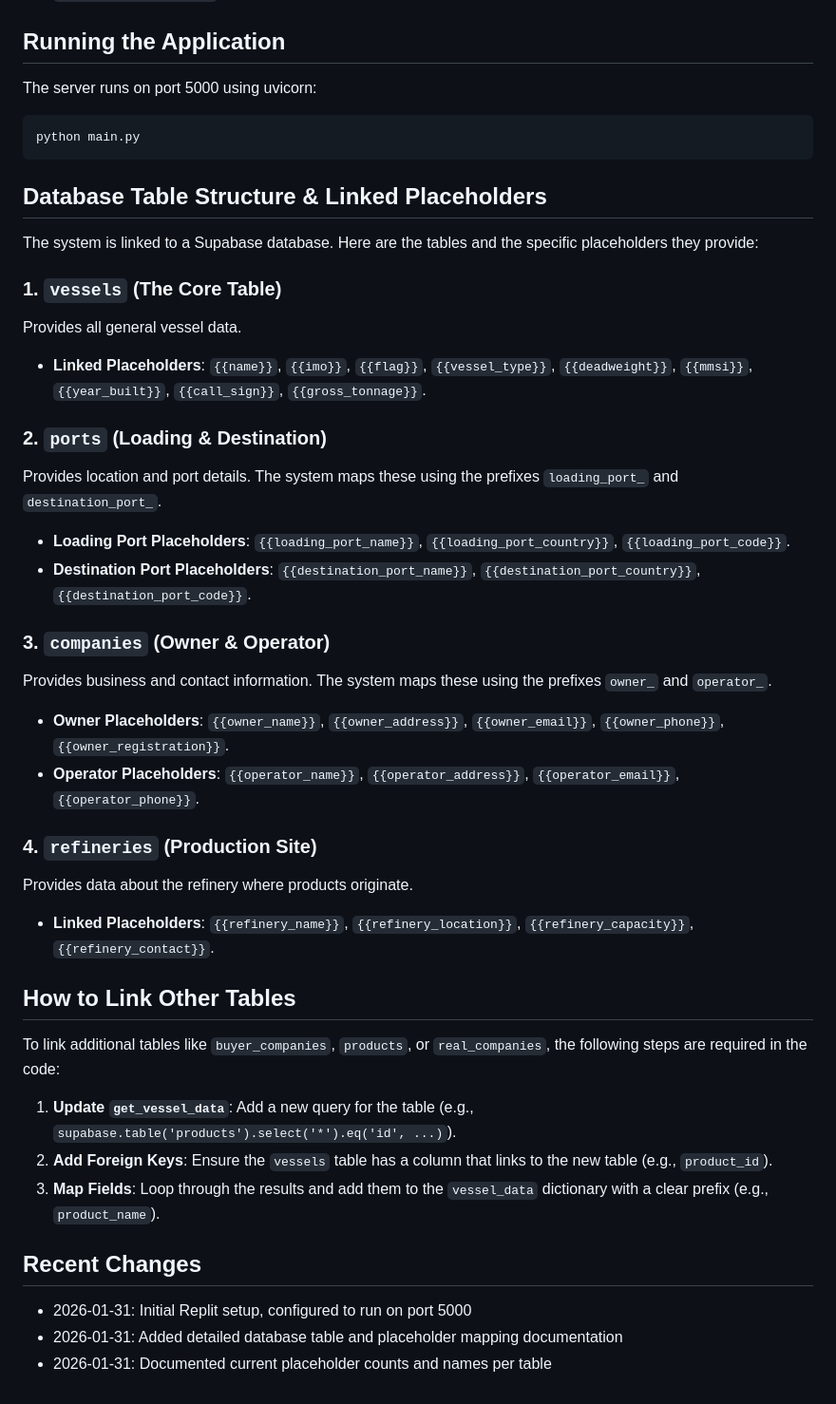
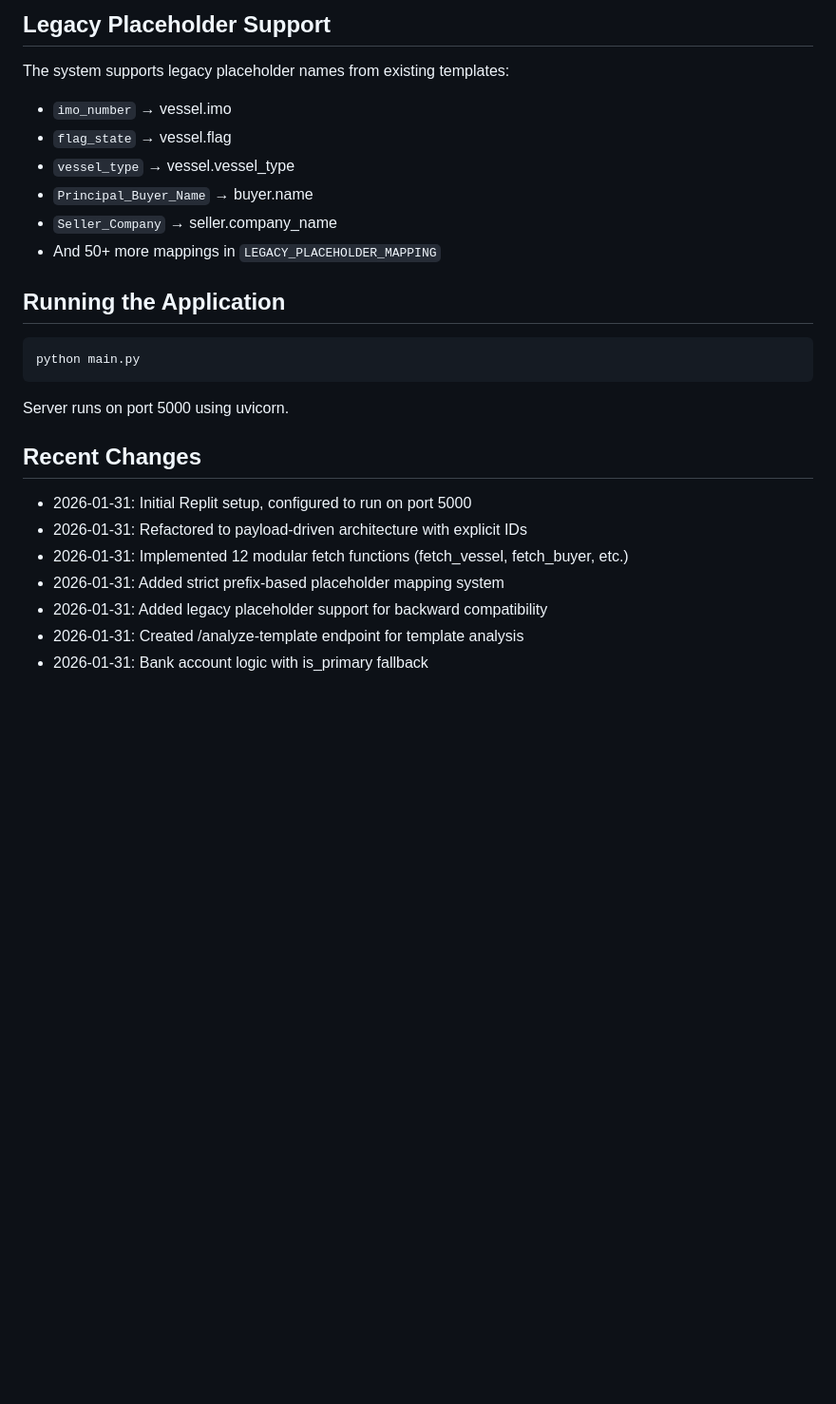
Before and after one commit to jeanclaudder2024/document-processor, a Markdown page: replit.md, the part around one of its changes. Shown at 95% size. Drawn GitHub-style; blank space fills up the shorter version.

````diff
--- a/replit.md
+++ b/replit.md
@@ -27,37 +67,23 @@ A FastAPI-based document processing service that automatically fills Word docume
+## Legacy Placeholder Support
+The system supports legacy placeholder names from existing templates:
+- `imo_number` → vessel.imo
+- `flag_state` → vessel.flag
+- `vessel_type` → vessel.vessel_type
+- `Principal_Buyer_Name` → buyer.name
+- `Seller_Company` → seller.company_name
+- And 50+ more mappings in `LEGACY_PLACEHOLDER_MAPPING`
+
 ## Running the Application
-The server runs on port 5000 using uvicorn:
 ```bash
 python main.py
 ```
-
-## Database Table Structure & Linked Placeholders
-The system is linked to a Supabase database. Here are the tables and the specific placeholders they provide:
-
-### 1. `vessels` (The Core Table)
-Provides all general vessel data.
-- **Linked Placeholders**: `{{name}}`, `{{imo}}`, `{{flag}}`, `{{vessel_type}}`, `{{deadweight}}`, `{{mmsi}}`, `{{year_built}}`, `{{call_sign}}`, `{{gross_tonnage}}`.
-
-### 2. `ports` (Loading & Destination)
-Provides location and port details. The system maps these using the prefixes `loading_port_` and `destination_port_`.
-- **Loading Port Placeholders**: `{{loading_port_name}}`, `{{loading_port_country}}`, `{{loading_port_code}}`.
-- **Destination Port Placeholders**: `{{destination_port_name}}`, `{{destination_port_country}}`, `{{destination_port_code}}`.
-
-### 3. `companies` (Owner & Operator)
-Provides business and contact information. The system maps these using the prefixes `owner_` and `operator_`.
-- **Owner Placeholders**: `{{owner_name}}`, `{{owner_address}}`, `{{owner_email}}`, `{{owner_phone}}`, `{{owner_registration}}`.
-- **Operator Placeholders**: `{{operator_name}}`, `{{operator_address}}`, `{{operator_email}}`, `{{operator_phone}}`.
-
-### 4. `refineries` (Production Site)
-Provides data about the refinery where products originate.
-- **Linked Placeholders**: `{{refinery_name}}`, `{{refinery_location}}`, `{{refinery_capacity}}`, `{{refinery_contact}}`.
-
-## How to Link Other Tables
-To link additional tables like `buyer_companies`, `products`, or `real_companies`, the following steps are required in the code:
-1.  **Update `get_vessel_data`**: Add a new query for the table (e.g., `supabase.table('products').select('*').eq('id', ...)`).
-2.  **Add Foreign Keys**: Ensure the `vessels` table has a column that links to the new table (e.g., `product_id`).
-3.  **Map Fields**: Loop through the results and add them to the `vessel_data` dictionary with a clear prefix (e.g., `product_name`).
+Server runs on port 5000 using uvicorn.
 
 ## Recent Changes
 - 2026-01-31: Initial Replit setup, configured to run on port 5000
-- 2026-01-31: Added detailed database table and placeholder mapping documentation
-- 2026-01-31: Documented current placeholder counts and names per table
+- 2026-01-31: Refactored to payload-driven architecture with explicit IDs
+- 2026-01-31: Implemented 12 modular fetch functions (fetch_vessel, fetch_buyer, etc.)
+- 2026-01-31: Added strict prefix-based placeholder mapping system
+- 2026-01-31: Added legacy placeholder support for backward compatibility
+- 2026-01-31: Created /analyze-template endpoint for template analysis
+- 2026-01-31: Bank account logic with is_primary fallback
````
Also changed, not shown: other parts of replit.md (+48 -8 lines).
